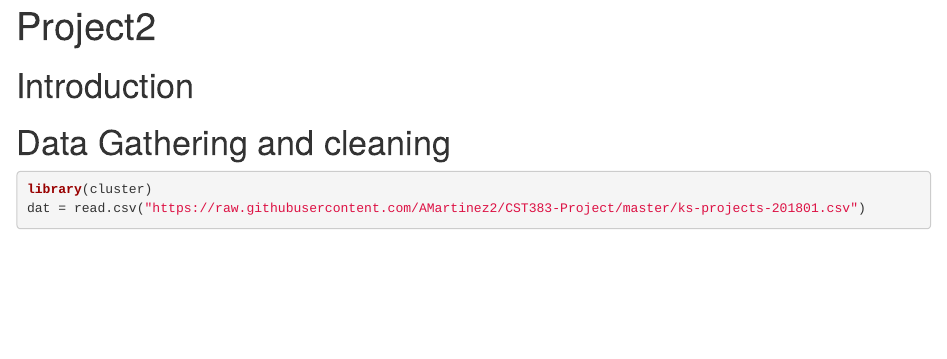
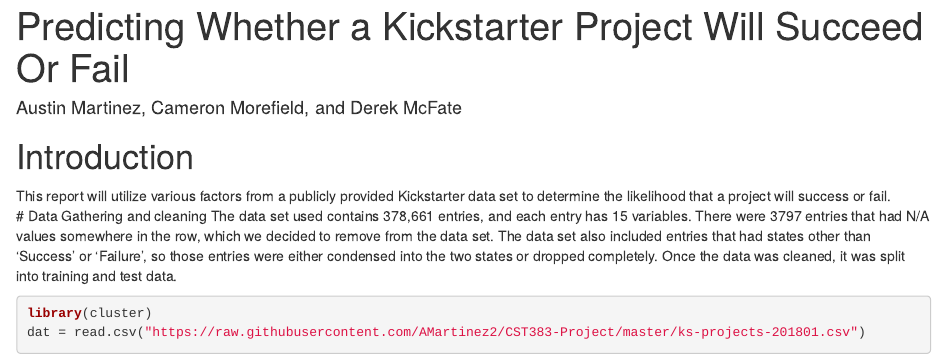
Before and after one commit to AMartinez2/CST383-Project, an R Markdown document (Project.Rmd): the page in a window 1100 px wide, from its top. Rendered offline with R 4.5, knitr and Pandoc, with nearby package versions; some code elsewhere in the file could not run offline.

Commit message:
Added Introduction and Data Cleaning Text

````diff
--- a/Project.Rmd
+++ b/Project.Rmd
@@ -1,5 +1,6 @@
 ---
-title: "Project2"
+title: "Predicting Whether a Kickstarter Project Will Succeed Or Fail"
+author: "Austin Martinez, Cameron Morefield, and Derek McFate"
 output: html_document
 ---
 
@@ -8,9 +9,11 @@
 ```
 
 # Introduction
-
+This report will utilize various factors from a publicly provided Kickstarter data set to determine the likelihood that a project will success or fail.
+<br/>
 # Data Gathering and cleaning
-
+The data set used contains 378,661 entries, and each entry has 15 variables. There were 3797 entries that had N/A values somewhere in the row, which we decided to remove from the data set. The data set also included entries that had states other than 'Success' or 'Failure', so those entries were either condensed into the two states or dropped completely.
+Once the data was cleaned, it was split into training and test data.
 ```{r}
 library(cluster)
 dat = read.csv("https://raw.githubusercontent.com/AMartinez2/CST383-Project/master/ks-projects-201801.csv")
````
Also changed, not shown: Project.html (added).
